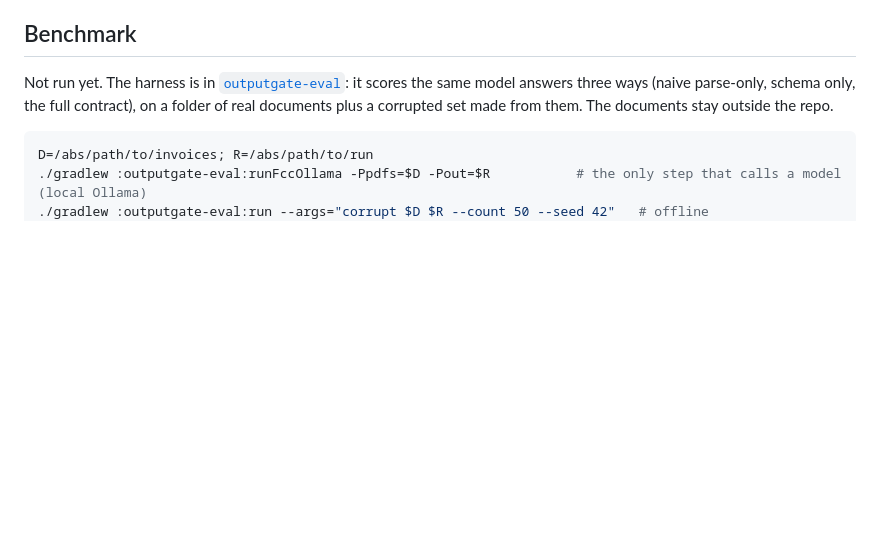
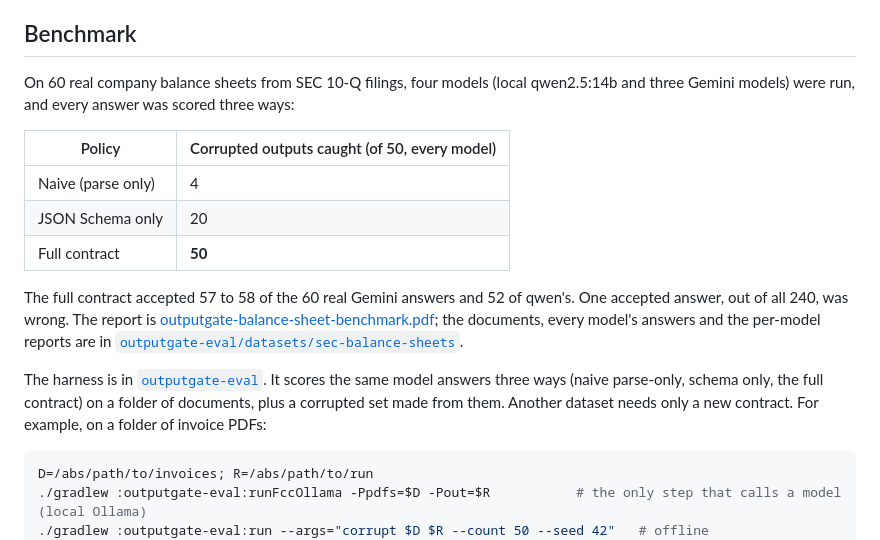
Before and after one commit to ravismash/outputgate, a Markdown page: README.md, the part around the change. GitHub-like rendering; blank space fills up the shorter version.

Commit message:
docs: README benchmark section with the balance-sheet results and report link
Co-Authored-By: Claude Opus 5.5 (1M context) <noreply@anthropic.com>

````diff
--- a/README.md
+++ b/README.md
@@ -209,9 +209,25 @@ the GitHub release. It needs the four repository secrets listed at the top of th
 
 ## Benchmark
 
-Not run yet. The harness is in [`outputgate-eval`](outputgate-eval): it scores the same model
-answers three ways (naive parse-only, schema only, the full contract), on a folder of real
-documents plus a corrupted set made from them. The documents stay outside the repo.
+On 60 real company balance sheets from SEC 10-Q filings, four models (local qwen2.5:14b and
+three Gemini models) were run, and every answer was scored three ways:
+
+| Policy | Corrupted outputs caught (of 50, every model) |
+|---|---|
+| Naive (parse only) | 4 |
+| JSON Schema only | 20 |
+| Full contract | **50** |
+
+The full contract accepted 57 to 58 of the 60 real Gemini answers and 52 of qwen's. One accepted
+answer, out of all 240, was wrong. The report is
+[outputgate-balance-sheet-benchmark.pdf](https://github.com/ravismash/outputgate/releases/download/v0.1.0/outputgate-balance-sheet-benchmark.pdf);
+the documents, every model's answers and the per-model reports are in
+[`outputgate-eval/datasets/sec-balance-sheets`](outputgate-eval/datasets/sec-balance-sheets).
+
+The harness is in [`outputgate-eval`](outputgate-eval). It scores the same model answers three
+ways (naive parse-only, schema only, the full contract) on a folder of documents, plus a
+corrupted set made from them. Another dataset needs only a new contract. For example, on a folder
+of invoice PDFs:
 
 ```bash
 D=/abs/path/to/invoices; R=/abs/path/to/run
````
